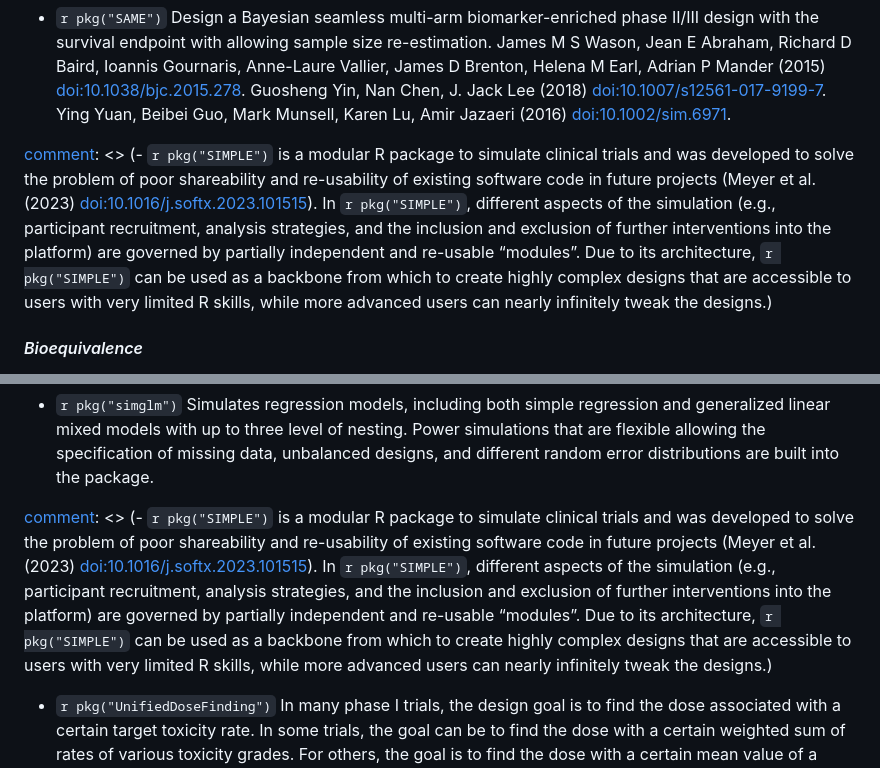
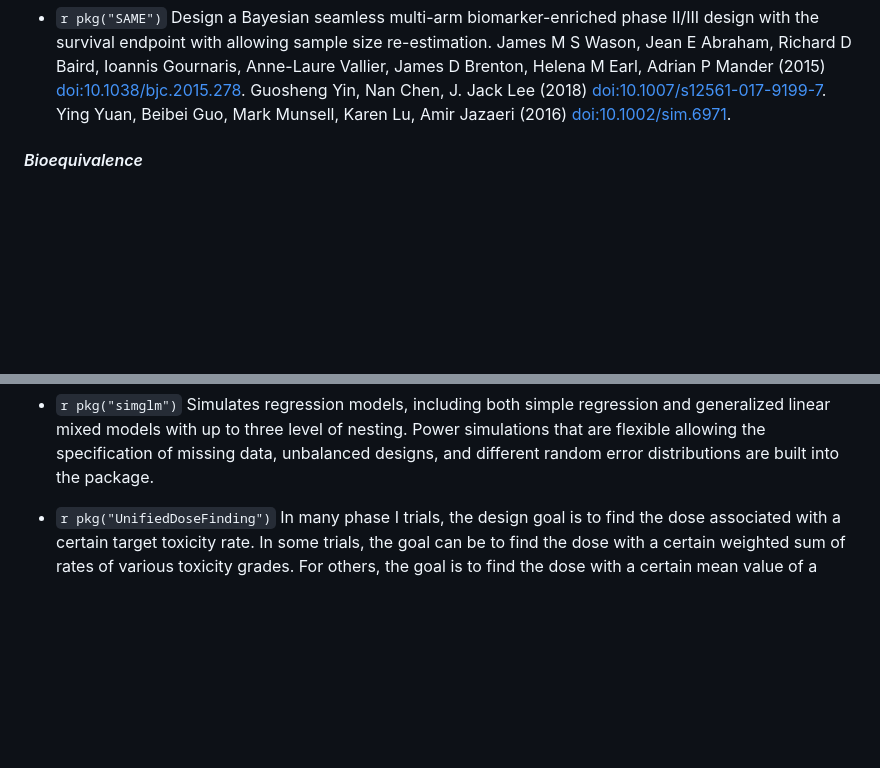
Before and after one commit to ya-wang-git/CRAN-task-view-ClinicalTrials, a Markdown page: ClinicalTrials.md, 2 parts joined by grey strips. Rendered like a GitHub page; blank space fills up the shorter version.

Commit message:
remove comment and package not yet on CRAN

```diff
--- a/ClinicalTrials.md
+++ b/ClinicalTrials.md
@@ -99,8 +99,6 @@ repository linked above.
 
 -   `r pkg("SAME")` Design a Bayesian seamless multi-arm biomarker-enriched phase II/III design with the survival endpoint with allowing sample size re-estimation. James M S Wason, Jean E Abraham, Richard D Baird, Ioannis Gournaris, Anne-Laure Vallier, James D Brenton, Helena M Earl, Adrian P Mander (2015) <doi:10.1038/bjc.2015.278>. Guosheng Yin, Nan Chen, J. Jack Lee (2018) <doi:10.1007/s12561-017-9199-7>. Ying Yuan, Beibei Guo, Mark Munsell, Karen Lu, Amir Jazaeri (2016) <doi:10.1002/sim.6971>.
 
-[comment]: <> (Will be added to CRAN later)
-[comment]: <> (-   `r pkg("SIMPLE")` is a modular R package to simulate clinical trials and was developed to solve the problem of poor shareability and re-usability of existing software code in future projects (Meyer et al. (2023) <doi:10.1016/j.softx.2023.101515>). In `r pkg("SIMPLE")`, different aspects of the simulation (e.g., participant recruitment, analysis strategies, and the inclusion and exclusion of further interventions into the platform) are governed by partially independent and re-usable “modules”. Due to its architecture, `r pkg("SIMPLE")` can be used as a backbone from which to create highly complex designs that are accessible to users with very limited R skills, while more advanced users can nearly infinitely tweak the designs.)
 
 #### *Bioequivalence*
 
@@ -536,9 +534,6 @@ repository linked above.
     allowing the specification of missing data, unbalanced designs, and
     different random error distributions are built into the package.
 
-[comment]: <> (Will be added to CRAN later)
-[comment]: <> (-   `r pkg("SIMPLE")` is a modular R package to simulate clinical trials and was developed to solve the problem of poor shareability and re-usability of existing software code in future projects (Meyer et al. (2023) <doi:10.1016/j.softx.2023.101515>). In `r pkg("SIMPLE")`, different aspects of the simulation (e.g., participant recruitment, analysis strategies, and the inclusion and exclusion of further interventions into the platform) are governed by partially independent and re-usable “modules”. Due to its architecture, `r pkg("SIMPLE")` can be used as a backbone from which to create highly complex designs that are accessible to users with very limited R skills, while more advanced users can nearly infinitely tweak the designs.)
-
 -   `r pkg("UnifiedDoseFinding")` In many phase I trials,
     the design goal is to find the dose associated with a certain target
     toxicity rate. In some trials, the goal can be to find the dose with
```
